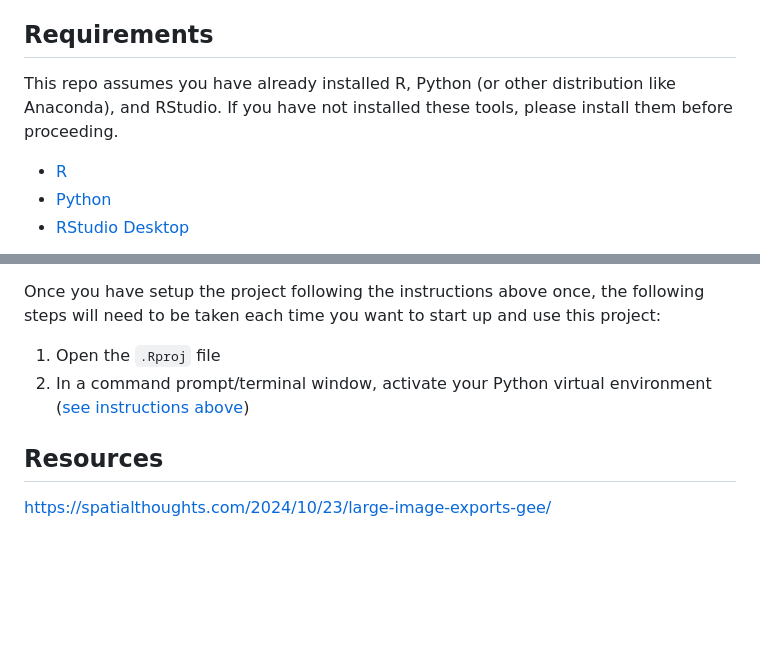
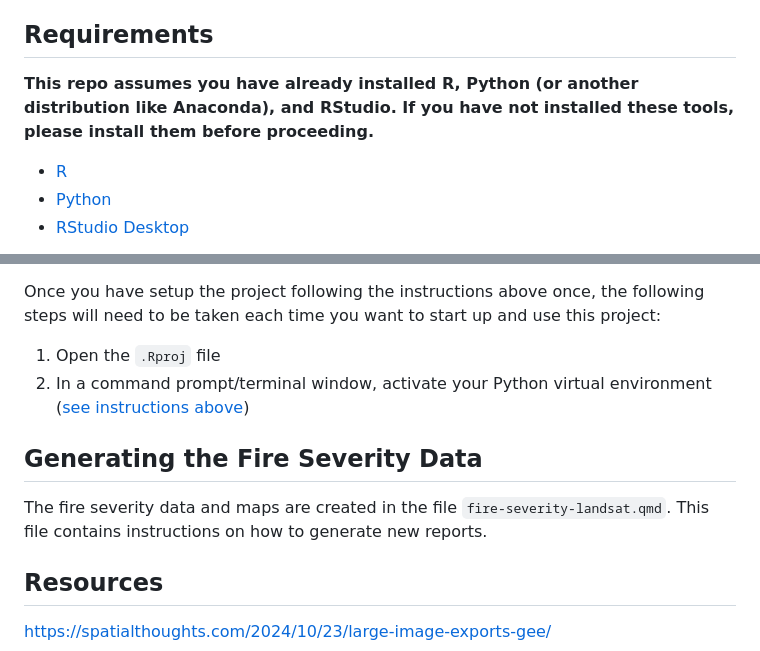
Before and after one commit to joelpimienta/CDL_FireSeverity, a Markdown page: README.md, 2 parts joined by grey strips. Rendered like a GitHub page; blank space fills up the shorter version.

```diff
--- a/README.md
+++ b/README.md
@@ -3,7 +3,7 @@ Repository for CDL Guatemala Fire Severity Analysis Nov 2024
 
 ## Requirements
 
-This repo assumes you have already installed R, Python (or other distribution like Anaconda), and RStudio. If you have not installed these tools, please install them before proceeding.
+**This repo assumes you have already installed R, Python (or another distribution like Anaconda), and RStudio. If you have not installed these tools, please install them before proceeding.**
 
 - [R](https://cran.r-project.org/)
 - [Python](https://www.python.org/)
@@ -107,6 +107,10 @@ Once you have setup the project following the instructions above once, the follo
 1. Open the `.Rproj` file
 2. In a command prompt/terminal window, activate your Python virtual environment ([see instructions above](#activate-virtual-environment))
 
+## Generating the Fire Severity Data
+
+The fire severity data and maps are created in the file `fire-severity-landsat.qmd`. This file contains instructions on how to generate new reports.
+
 ## Resources
 
 https://spatialthoughts.com/2024/10/23/large-image-exports-gee/
```
